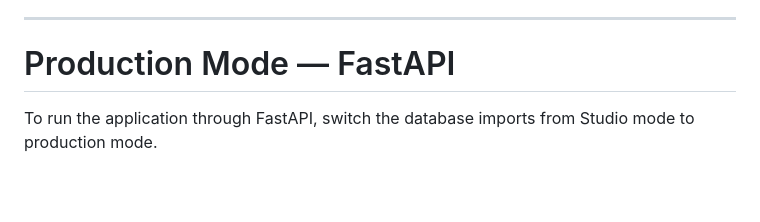
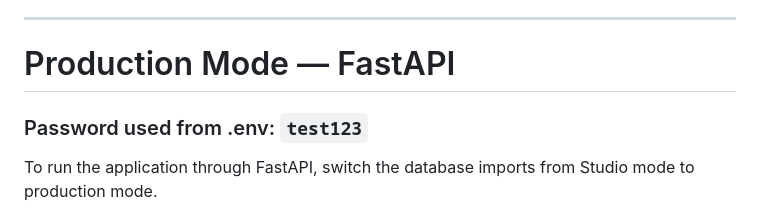
Before and after one commit to chrispsk/petrolium-rag, a Markdown page: README.md, the part around the change. Drawn GitHub-style; blank space fills up the shorter version.

Commit message:
Add password information for production mode

```diff
--- a/README.md
+++ b/README.md
@@ -187,6 +187,7 @@ Studio can be used to inspect:
 ---
 
 # Production Mode — FastAPI
+### Password used from .env: `test123`
 
 To run the application through FastAPI, switch the database imports from Studio mode to production mode.
 
```
